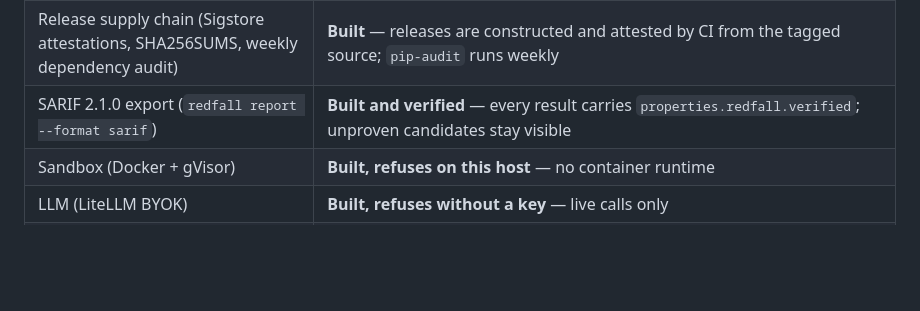
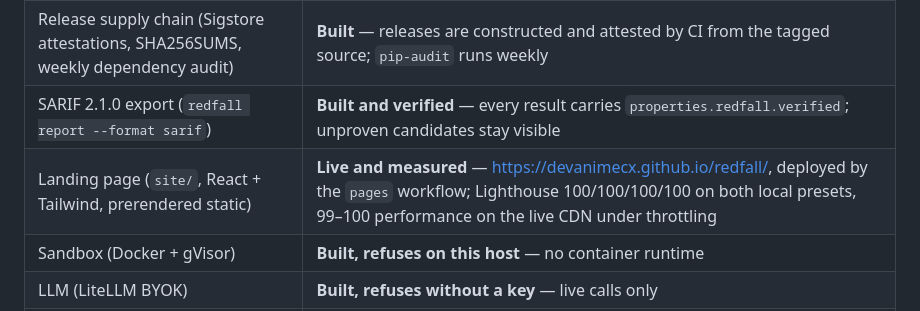
Before and after one commit to DevAnimecx/redfall, a Markdown page: README.md, the part around the change. GitHub-like rendering; blank space fills up the shorter version.

```diff
--- a/README.md
+++ b/README.md
@@ -43,6 +43,7 @@ enforces the parts of that which are mechanically checkable, and it runs in CI.
 | Installers (`scripts/install.sh`, `scripts/install.ps1`) | **Built and verified** — the PowerShell installer was executed end to end on this host into a throwaway home; the POSIX script is syntax-checked against a real shell here and both are executed by the CI package matrix on Ubuntu/Windows/macOS |
 | Release supply chain (Sigstore attestations, SHA256SUMS, weekly dependency audit) | **Built** — releases are constructed and attested by CI from the tagged source; `pip-audit` runs weekly |
 | SARIF 2.1.0 export (`redfall report --format sarif`) | **Built and verified** — every result carries `properties.redfall.verified`; unproven candidates stay visible |
+| Landing page (`site/`, React + Tailwind, prerendered static) | **Live and measured** — <https://devanimecx.github.io/redfall/>, deployed by the `pages` workflow; Lighthouse 100/100/100/100 on both local presets, 99–100 performance on the live CDN under throttling |
 | Sandbox (Docker + gVisor) | **Built, refuses on this host** — no container runtime |
 | LLM (LiteLLM BYOK) | **Built, refuses without a key** — live calls only |
 | Scale-out (Firecracker microVMs, Rust orchestrator, NATS) | **Not started** — see [`BLOCKED.md`](BLOCKED.md) |
```
Also changed, not shown: BLOCKED.md (+5 -0 lines), CHANGELOG.md (+28 -0 lines).
